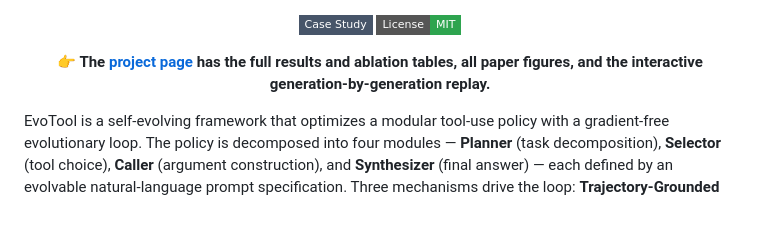
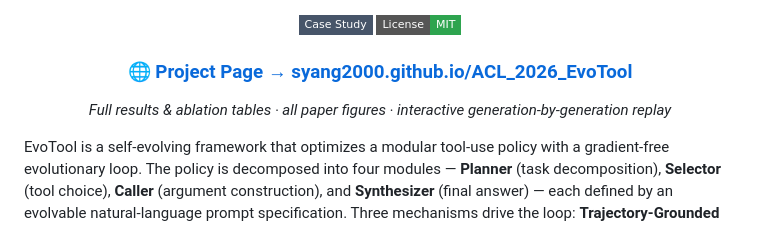
Before and after one commit to SYang2000/ACL_2026_EvoTool, a Markdown page: README.md, the part around one of its changes. GitHub-like rendering; badges without logos.

Commit message:
README header: ACL paper badge first, project page as a headline link

```diff
--- a/README.md
+++ b/README.md
@@ -20,7 +19,9 @@ The University of Melbourne
   <a href="LICENSE"><img src="https://img.shields.io/badge/License-MIT-2EA44F?style=flat-square" alt="License: MIT"></a>
 </p>
 
-**&#128073; The [project page](https://syang2000.github.io/ACL_2026_EvoTool/) has the full results and ablation tables, all paper figures, and the interactive generation-by-generation replay.**
+### &#127760; [Project Page &#8594; syang2000.github.io/ACL_2026_EvoTool](https://syang2000.github.io/ACL_2026_EvoTool/)
+
+_Full results &amp; ablation tables &#183; all paper figures &#183; interactive generation-by-generation replay_
 
 </div>
 
```
Also changed, not shown: other parts of README.md (+0 -1 lines).
